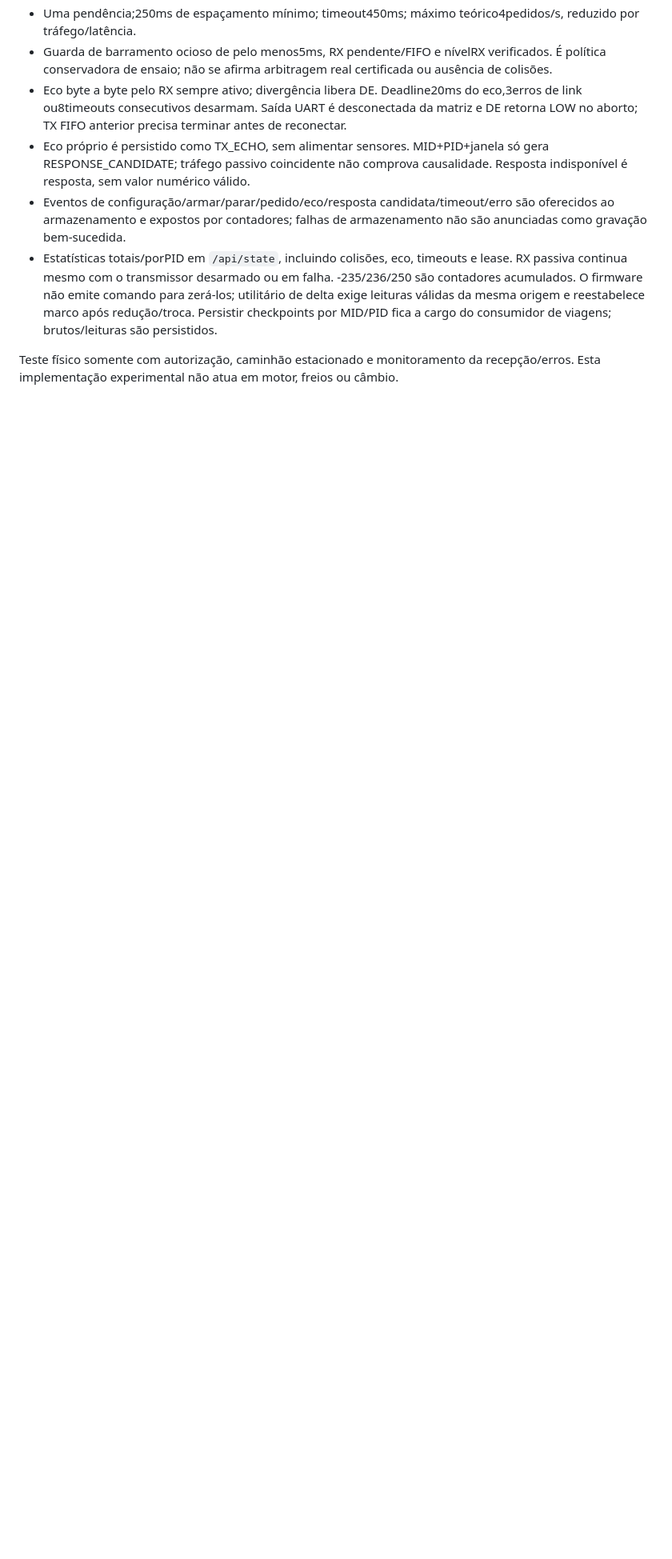
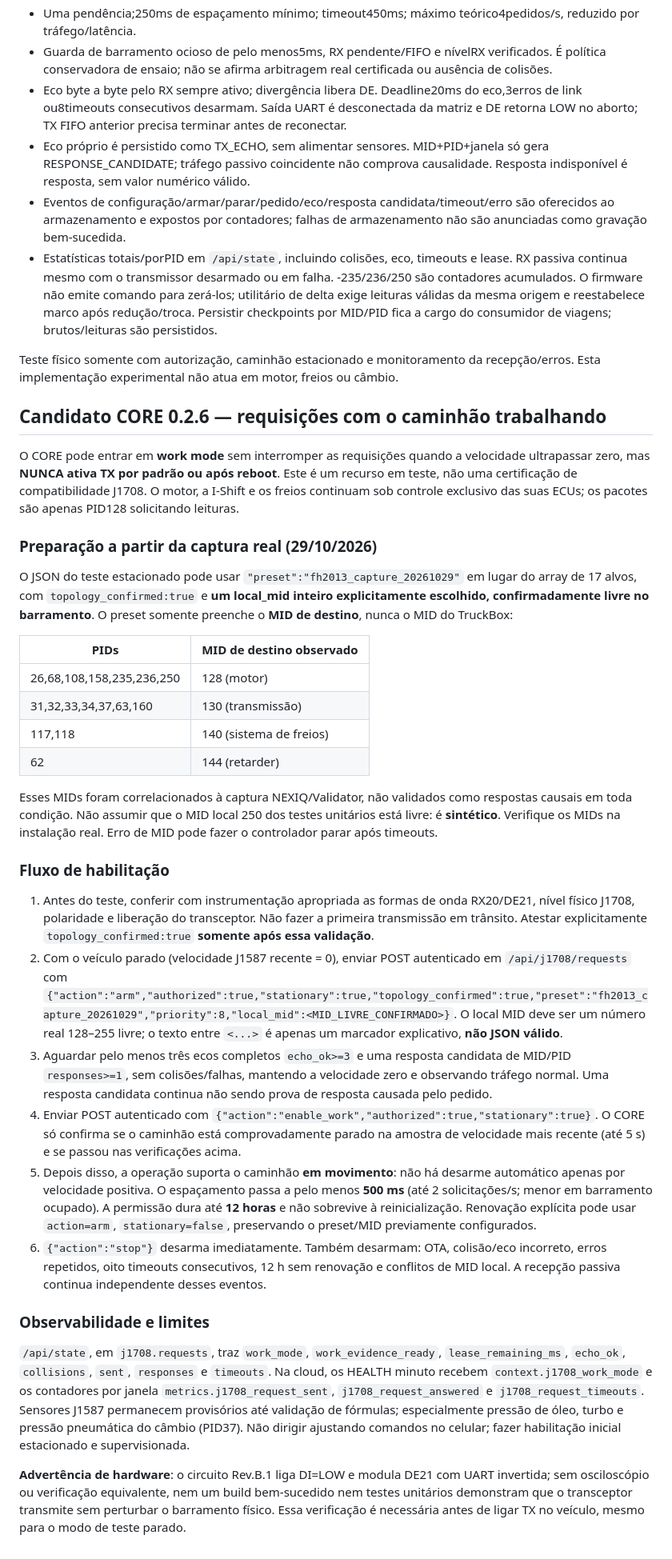
Before and after one commit to rbasniak1989-lab/Truckbox, a Markdown page: firmware/espidf/ACTIVE_J1708.md, the part around the change. Shown at 80% size. Drawn GitHub-style; blank space fills up the shorter version.

Commit message:
docs(j1708): work mode, captured MID target preset and physical test gates

```diff
--- a/firmware/espidf/ACTIVE_J1708.md
+++ b/firmware/espidf/ACTIVE_J1708.md
@@ -48,3 +48,81 @@ corrigir a causa restaura o estado inicial desarmado.
 
 Teste físico somente com autorização, caminhão estacionado e monitoramento da
 recepção/erros. Esta implementação experimental não atua em motor, freios ou câmbio.
+
+
+## Candidato CORE 0.2.6 — requisições com o caminhão trabalhando
+
+O CORE pode entrar em **work mode** sem interromper as requisições quando a
+velocidade ultrapassar zero, mas **NUNCA ativa TX por padrão ou após reboot**.
+Este é um recurso em teste, não uma certificação de compatibilidade J1708.
+O motor, a I-Shift e os freios continuam sob controle exclusivo das suas ECUs;
+os pacotes são apenas PID128 solicitando leituras.
+
+### Preparação a partir da captura real (29/10/2026)
+
+O JSON do teste estacionado pode usar
+`"preset":"fh2013_capture_20261029"` em lugar do array de 17 alvos, com
+`topology_confirmed:true` e **um local_mid inteiro explicitamente escolhido,
+confirmadamente livre no barramento**. O preset somente preenche o **MID de
+destino**, nunca o MID do TruckBox:
+
+| PIDs | MID de destino observado |
+|---|---|
+| 26,68,108,158,235,236,250 | 128 (motor) |
+| 31,32,33,34,37,63,160 | 130 (transmissão) |
+| 117,118 | 140 (sistema de freios) |
+| 62 | 144 (retarder) |
+
+Esses MIDs foram correlacionados à captura NEXIQ/Validator, não validados
+como respostas causais em toda condição. Não assumir que o MID local 250
+dos testes unitários está livre: é **sintético**. Verifique os MIDs na
+instalação real. Erro de MID pode fazer o controlador parar após timeouts.
+
+### Fluxo de habilitação
+
+1. Antes do teste, conferir com instrumentação apropriada as formas de
+   onda RX20/DE21, nível físico J1708, polaridade e liberação do transceptor.
+   Não fazer a primeira transmissão em trânsito. Atestar explicitamente
+   `topology_confirmed:true` **somente após essa validação**.
+2. Com o veículo parado (velocidade J1587 recente = 0), enviar POST autenticado
+   em `/api/j1708/requests` com
+   `{"action":"arm","authorized":true,"stationary":true,"topology_confirmed":true,"preset":"fh2013_capture_20261029","priority":8,"local_mid":<MID_LIVRE_CONFIRMADO>}`.
+   O local MID deve ser um número real 128–255 livre; o texto entre
+   `<...>` é apenas um marcador explicativo, **não JSON válido**.
+3. Aguardar pelo menos três ecos completos `echo_ok>=3` e uma resposta
+   candidata de MID/PID `responses>=1`, sem colisões/falhas, mantendo a
+   velocidade zero e observando tráfego normal. Uma resposta candidata
+   continua não sendo prova de resposta causada pelo pedido.
+4. Enviar POST autenticado com
+   `{"action":"enable_work","authorized":true,"stationary":true}`.
+   O CORE só confirma se o caminhão está comprovadamente parado na amostra
+   de velocidade mais recente (até 5 s) e se passou nas verificações acima.
+5. Depois disso, a operação suporta o caminhão **em movimento**: não há
+   desarme automático apenas por velocidade positiva. O espaçamento passa
+   a pelo menos **500 ms** (até 2 solicitações/s; menor em barramento ocupado).
+   A permissão dura até **12 horas** e não sobrevive à reinicialização.
+   Renovação explícita pode usar `action=arm`, `stationary=false`,
+   preservando o preset/MID previamente configurados.
+6. `{"action":"stop"}` desarma imediatamente. Também desarmam: OTA,
+   colisão/eco incorreto, erros repetidos, oito timeouts consecutivos,
+   12 h sem renovação e conflitos de MID local. A recepção passiva continua
+   independente desses eventos.
+
+### Observabilidade e limites
+
+`/api/state`, em `j1708.requests`, traz `work_mode`,
+`work_evidence_ready`, `lease_remaining_ms`, `echo_ok`,
+`collisions`, `sent`, `responses` e `timeouts`.
+Na cloud, os HEALTH minuto recebem
+`context.j1708_work_mode` e os contadores por janela
+`metrics.j1708_request_sent`, `j1708_request_answered` e
+`j1708_request_timeouts`. Sensores J1587 permanecem provisórios até
+validação de fórmulas; especialmente pressão de óleo, turbo e pressão
+pneumática do câmbio (PID37). Não dirigir ajustando comandos no celular;
+fazer habilitação inicial estacionado e supervisionada.
+
+**Advertência de hardware**: o circuito Rev.B.1 liga DI=LOW e modula DE21
+com UART invertida; sem osciloscópio ou verificação equivalente, nem um
+build bem-sucedido nem testes unitários demonstram que o transceptor transmite
+sem perturbar o barramento físico. Essa verificação é necessária antes de
+ligar TX no veículo, mesmo para o modo de teste parado.
```
